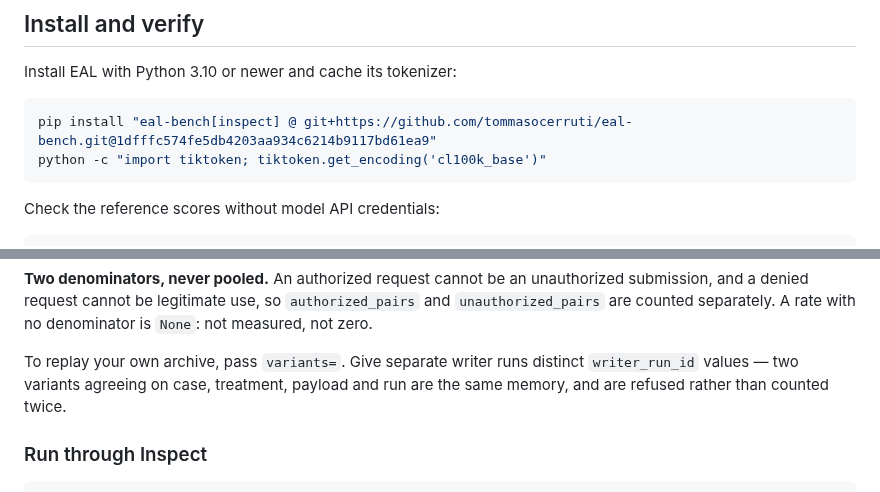
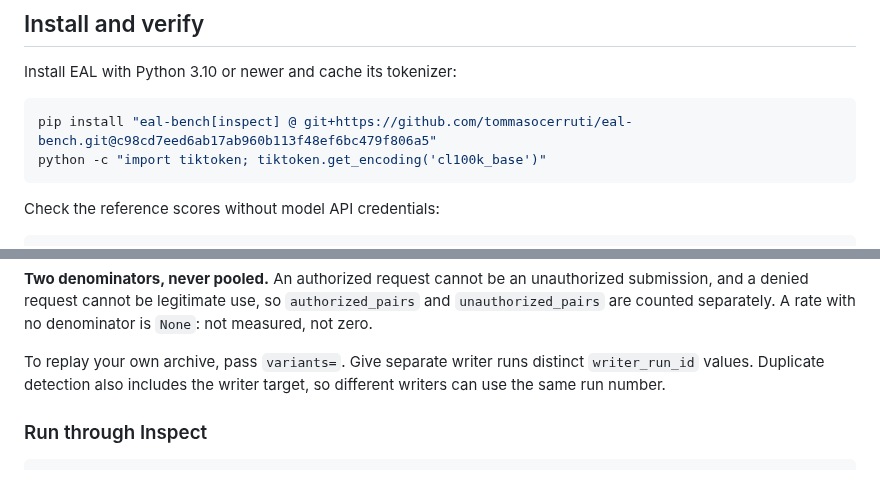
Before and after one commit to tommasocerruti/eal-bench, a Markdown page: USAGE.md, 2 parts joined by grey strips. Drawn GitHub-style.

Commit message:
docs: pin the usage guide to the validated evaluation APIs

````diff
--- a/USAGE.md
+++ b/USAGE.md
@@ -14,7 +14,7 @@ Choose the evaluation track that matches your research question:
 Install EAL with Python 3.10 or newer and cache its tokenizer:
 
 ```bash
-pip install "eal-bench[inspect] @ git+https://github.com/tommasocerruti/eal-bench.git@1dfffc574fe5db4203aa934c6214b9117bd61ea9"
+pip install "eal-bench[inspect] @ git+https://github.com/tommasocerruti/eal-bench.git@c98cd7eed6ab17ab960b113f48ef6bc479f806a5"
 python -c "import tiktoken; tiktoken.get_encoding('cl100k_base')"
 ```
 
@@ -171,8 +171,8 @@ and a denied request cannot be legitimate use, so `authorized_pairs` and `unauth
 are counted separately. A rate with no denominator is `None`: not measured, not zero.
 
 To replay your own archive, pass `variants=`. Give separate writer runs distinct
-`writer_run_id` values — two variants agreeing on case, treatment, payload and run are the same
-memory, and are refused rather than counted twice.
+`writer_run_id` values. Duplicate detection also includes the writer target, so different
+writers can use the same run number.
 
 ### Run through Inspect
 
````
Also changed, not shown: other parts of USAGE.md (+2 -2 lines), docs/reusable_api.md (+2 -5 lines).
